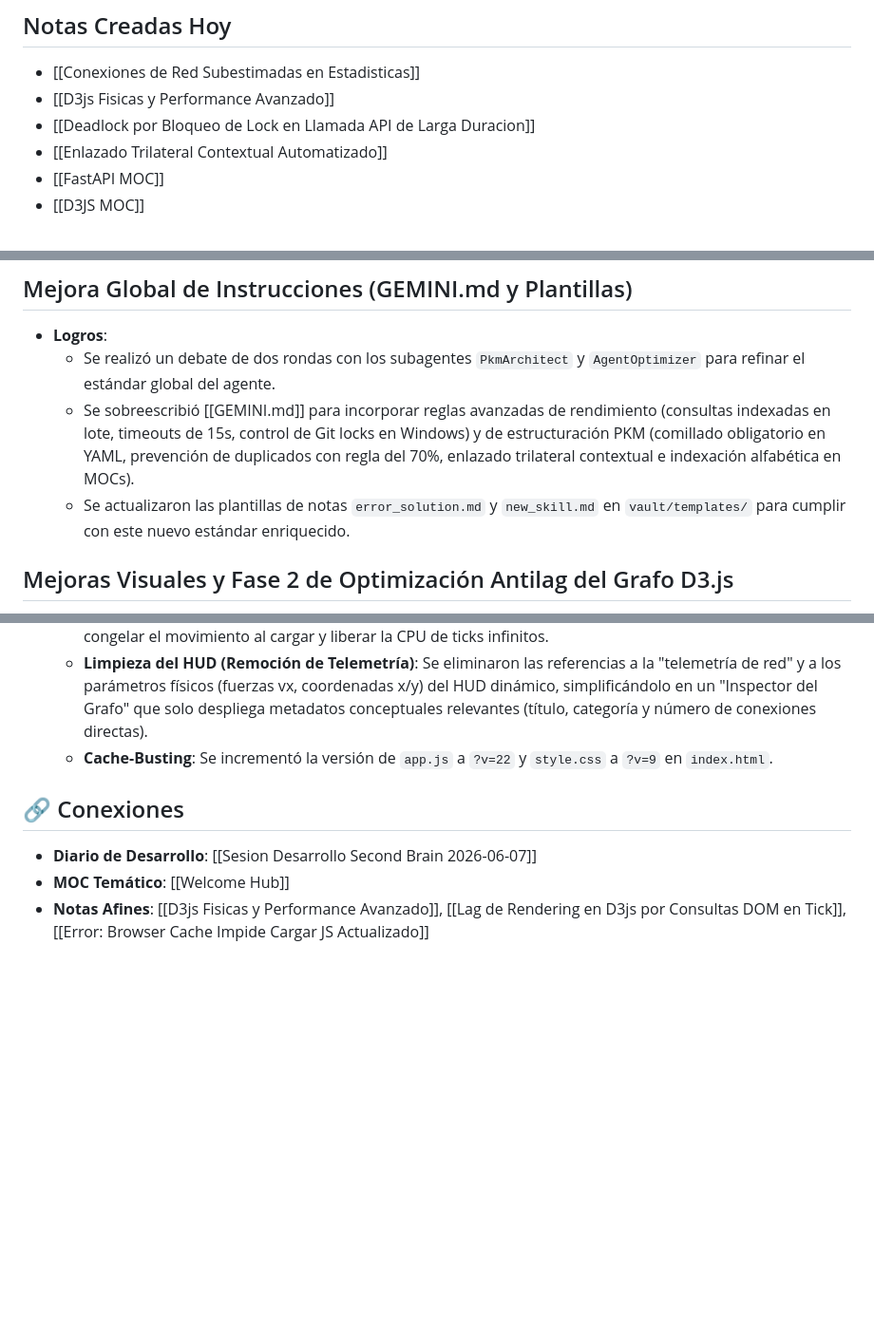
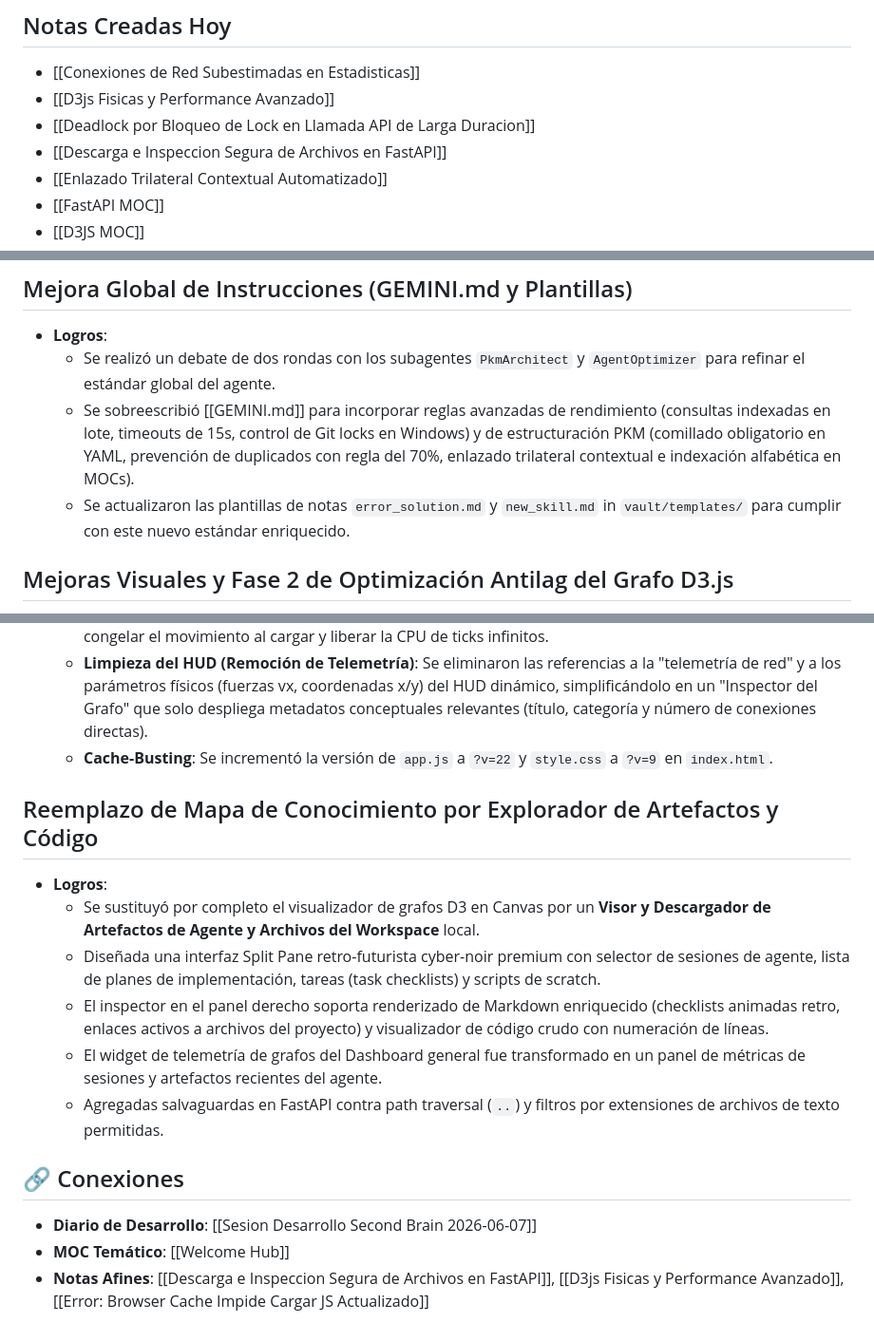
Before and after one commit to stoica25-byte/second-brain, a Markdown page: vault/journal/Sesion Desarrollo Second Brain 2026-06-07.md, 3 parts joined by grey strips. Shown at 95% size. GitHub-like rendering; blank space fills up the shorter version.

Commit message:
Update journal and add skill note for secure FastAPI file serving

```diff
--- a/vault/journal/Sesion Desarrollo Second Brain 2026-06-07.md
+++ b/vault/journal/Sesion Desarrollo Second Brain 2026-06-07.md
@@ -48,6 +48,7 @@ Resolución de un bug crítico de **deadlock** que provocaba la congelación del
 - [[Conexiones de Red Subestimadas en Estadisticas]]
 - [[D3js Fisicas y Performance Avanzado]]
 - [[Deadlock por Bloqueo de Lock en Llamada API de Larga Duracion]]
+- [[Descarga e Inspeccion Segura de Archivos en FastAPI]]
 - [[Enlazado Trilateral Contextual Automatizado]]
 - [[FastAPI MOC]]
 - [[D3JS MOC]]
@@ -61,7 +62,7 @@ Resolución de un bug crítico de **deadlock** que provocaba la congelación del
 - **Logros**:
   - Se realizó un debate de dos rondas con los subagentes `PkmArchitect` y `AgentOptimizer` para refinar el estándar global del agente.
   - Se sobreescribió [[GEMINI.md]] para incorporar reglas avanzadas de rendimiento (consultas indexadas en lote, timeouts de 15s, control de Git locks en Windows) y de estructuración PKM (comillado obligatorio en YAML, prevención de duplicados con regla del 70%, enlazado trilateral contextual e indexación alfabética en MOCs).
-  - Se actualizaron las plantillas de notas `error_solution.md` y `new_skill.md` en `vault/templates/` para cumplir con este nuevo estándar enriquecido.
+  - Se actualizaron las plantillas de notas `error_solution.md` y `new_skill.md` in `vault/templates/` para cumplir con este nuevo estándar enriquecido.
 
 ## Mejoras Visuales y Fase 2 de Optimización Antilag del Grafo D3.js
 - **Logros**:
@@ -72,7 +73,15 @@ Resolución de un bug crítico de **deadlock** que provocaba la congelación del
   - **Limpieza del HUD (Remoción de Telemetría)**: Se eliminaron las referencias a la "telemetría de red" y a los parámetros físicos (fuerzas vx, coordenadas x/y) del HUD dinámico, simplificándolo en un "Inspector del Grafo" que solo despliega metadatos conceptuales relevantes (título, categoría y número de conexiones directas).
   - **Cache-Busting**: Se incrementó la versión de `app.js` a `?v=22` y `style.css` a `?v=9` en `index.html`.
 
+## Reemplazo de Mapa de Conocimiento por Explorador de Artefactos y Código
+- **Logros**:
+  - Se sustituyó por completo el visualizador de grafos D3 en Canvas por un **Visor y Descargador de Artefactos de Agente y Archivos del Workspace** local.
+  - Diseñada una interfaz Split Pane retro-futurista cyber-noir premium con selector de sesiones de agente, lista de planes de implementación, tareas (task checklists) y scripts de scratch.
+  - El inspector en el panel derecho soporta renderizado de Markdown enriquecido (checklists animadas retro, enlaces activos a archivos del proyecto) y visualizador de código crudo con numeración de líneas.
+  - El widget de telemetría de grafos del Dashboard general fue transformado en un panel de métricas de sesiones y artefactos recientes del agente.
+  - Agregadas salvaguardas en FastAPI contra path traversal (`..`) y filtros por extensiones de archivos de texto permitidas.
+
 ## 🔗 Conexiones
 - **Diario de Desarrollo**: [[Sesion Desarrollo Second Brain 2026-06-07]]
 - **MOC Temático**: [[Welcome Hub]]
-- **Notas Afines**: [[D3js Fisicas y Performance Avanzado]], [[Lag de Rendering en D3js por Consultas DOM en Tick]], [[Error: Browser Cache Impide Cargar JS Actualizado]]
+- **Notas Afines**: [[Descarga e Inspeccion Segura de Archivos en FastAPI]], [[D3js Fisicas y Performance Avanzado]], [[Error: Browser Cache Impide Cargar JS Actualizado]]
```
Also changed, not shown: vault/skills/Descarga e Inspeccion Segura de Archivos en FastAPI.md (added, +62 -0 lines).
